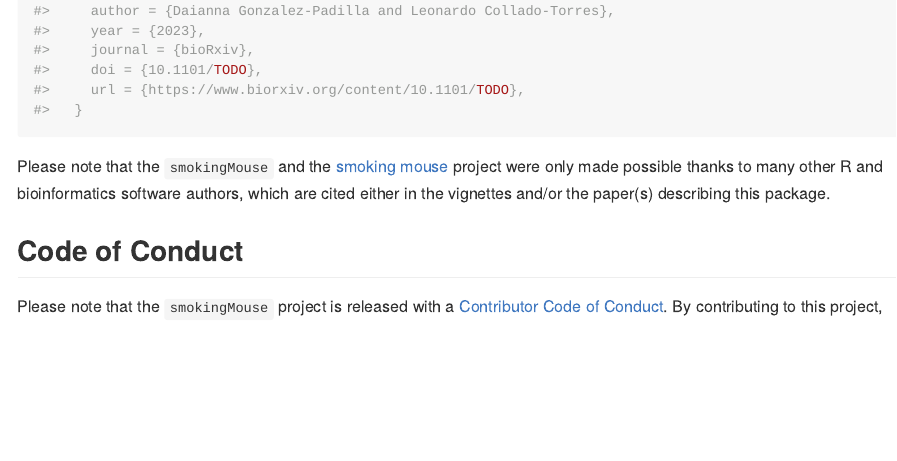
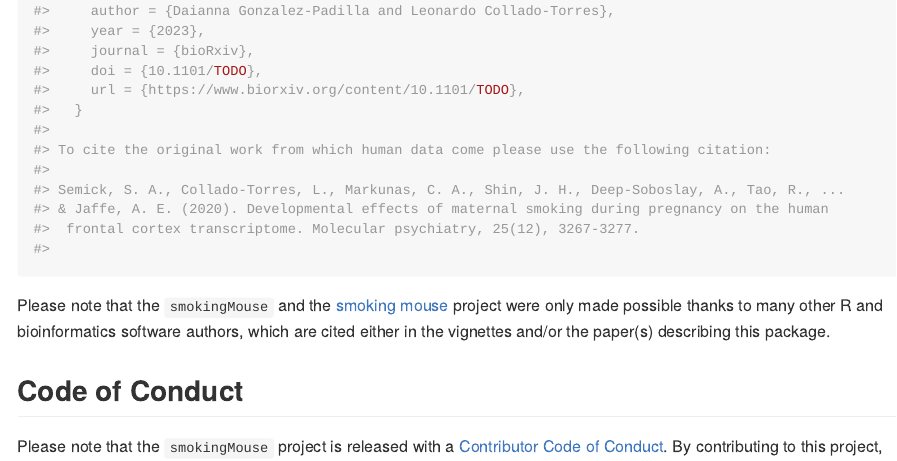
Before and after one commit to LieberInstitute/smokingMouse, an R Markdown document (README.Rmd): the page in a window 1100 px wide, from 4490 px down before the commit and from 4450 px down after it, so that both start at the same text. The pictures show the output file README.md that the author committed with the source, drawn offline in the style of GitHub; badge pictures from the web are left out.

Commit message:
Add citation for Semick paper

````diff
--- a/README.Rmd
+++ b/README.Rmd
@@ -171,7 +171,16 @@ Below is the citation output from using `citation('smokingMouse')` in R. Please
 
 ```{r 'citation', eval = requireNamespace('smokingMouse')}
 print(citation('smokingMouse'), bibtex = TRUE)
+#>
+#> To cite the original work from which human data come please use the following citation:
+#>
+#> Semick, S. A., Collado-Torres, L., Markunas, C. A., Shin, J. H., Deep-Soboslay, A., Tao, R., ...
+#> & Jaffe, A. E. (2020). Developmental effects of maternal smoking during pregnancy on the human
+#>  frontal cortex transcriptome. Molecular psychiatry, 25(12), 3267-3277.
+#>
 ```
+
+
 
 Please note that the `smokingMouse` and the [smoking mouse](https://github.com/LieberInstitute/smokingMouse_Indirects) project were only made possible thanks to many other R and bioinformatics software authors, which are cited either in the vignettes and/or the paper(s) describing this package.
 
````
Also changed, not shown: README.md.
